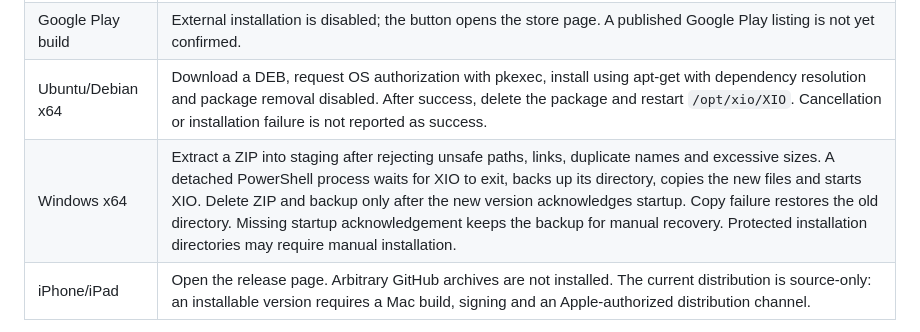
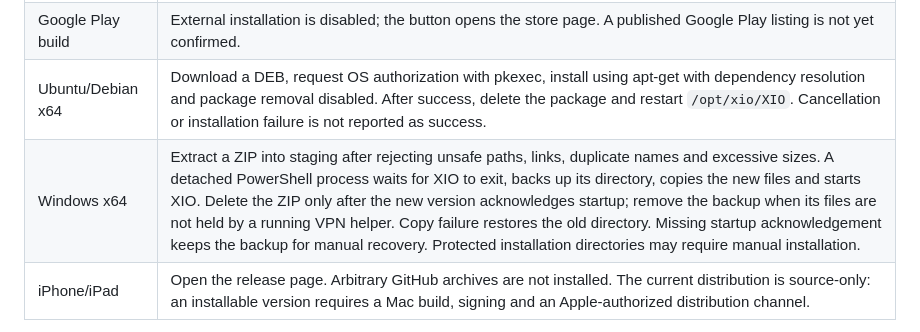
Before and after one commit to rukazax/xio_vpn, a Markdown page: docs/en/updates.md, the part around the change. Drawn GitHub-style.

Commit message:
XIO 0.21 installer cleanup 2

```diff
--- a/docs/en/updates.md
+++ b/docs/en/updates.md
@@ -35,7 +35,7 @@ Ubuntu and Windows check while the app is running and handle an overdue check af
 | GitHub Android APK | Allow installs from XIO if Android asks, then retry. Android requires system installation confirmation. Package name, a higher versionCode and the same signing certificate are required. MY_PACKAGE_REPLACED deletes the downloaded package after successful replacement; the next app launch also cleans it up. |
 | Google Play build | External installation is disabled; the button opens the store page. A published Google Play listing is not yet confirmed. |
 | Ubuntu/Debian x64 | Download a DEB, request OS authorization with pkexec, install using apt-get with dependency resolution and package removal disabled. After success, delete the package and restart `/opt/xio/XIO`. Cancellation or installation failure is not reported as success. |
-| Windows x64 | Extract a ZIP into staging after rejecting unsafe paths, links, duplicate names and excessive sizes. A detached PowerShell process waits for XIO to exit, backs up its directory, copies the new files and starts XIO. Delete ZIP and backup only after the new version acknowledges startup. Copy failure restores the old directory. Missing startup acknowledgement keeps the backup for manual recovery. Protected installation directories may require manual installation. |
+| Windows x64 | Extract a ZIP into staging after rejecting unsafe paths, links, duplicate names and excessive sizes. A detached PowerShell process waits for XIO to exit, backs up its directory, copies the new files and starts XIO. Delete the ZIP only after the new version acknowledges startup; remove the backup when its files are not held by a running VPN helper. Copy failure restores the old directory. Missing startup acknowledgement keeps the backup for manual recovery. Protected installation directories may require manual installation. |
 | iPhone/iPad | Open the release page. Arbitrary GitHub archives are not installed. The current distribution is source-only: an installable version requires a Mac build, signing and an Apple-authorized distribution channel. |
 
 Finish your VPN session before updating. Profiles and credentials remain in the separate application data directory. Cancelling a download or failing its checksum deletes partial files. Cancelling the OS installer may retain a verified package for retry; successful installation removes it.
```
